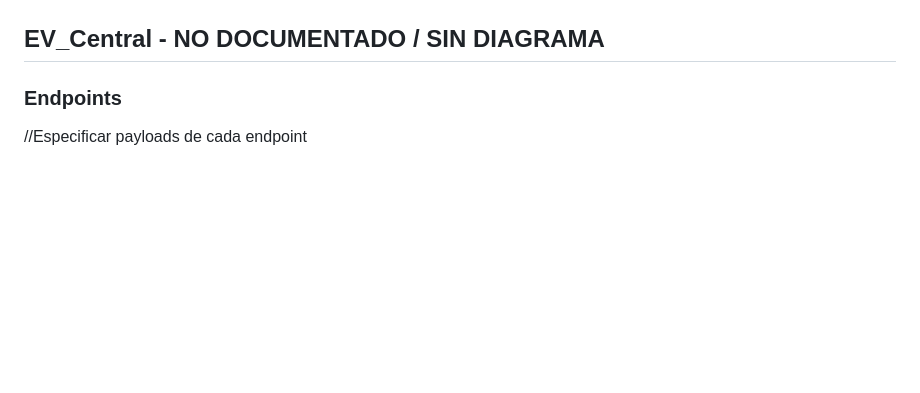
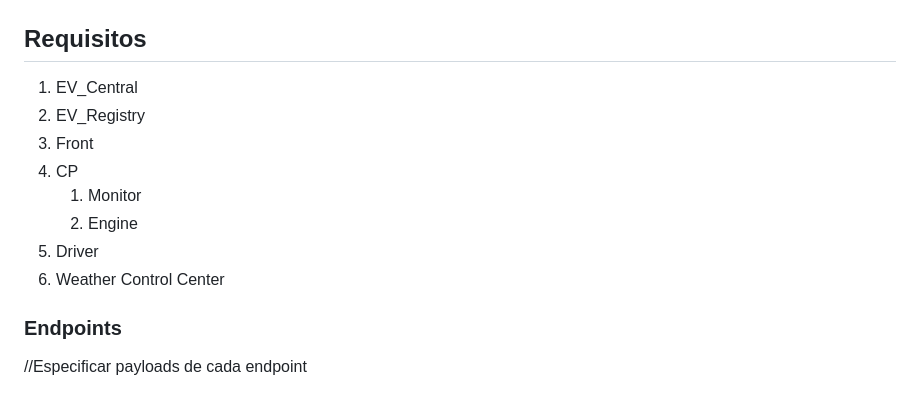
Before and after one commit to ye13-ua/SD_EV, a Markdown page: README.md, the part around the change. Drawn GitHub-style; blank space fills up the shorter version.

Commit message:
Cambios en readme y migración a google docs para la documentación

```diff
--- a/README.md
+++ b/README.md
@@ -8,7 +8,17 @@ Cosas a tener en cuenta:
 
 ## Diseño tecnico
 ![alt text](/readme/image.png)
-## EV_Central - NO DOCUMENTADO / SIN DIAGRAMA
+## Requisitos
+1. EV_Central
+2. EV_Registry
+3. Front
+4. CP
+   1. Monitor
+   2. Engine
+5. Driver
+6. Weather Control Center
+
+
 ### Endpoints
 
 //Especificar payloads de cada endpoint
```
